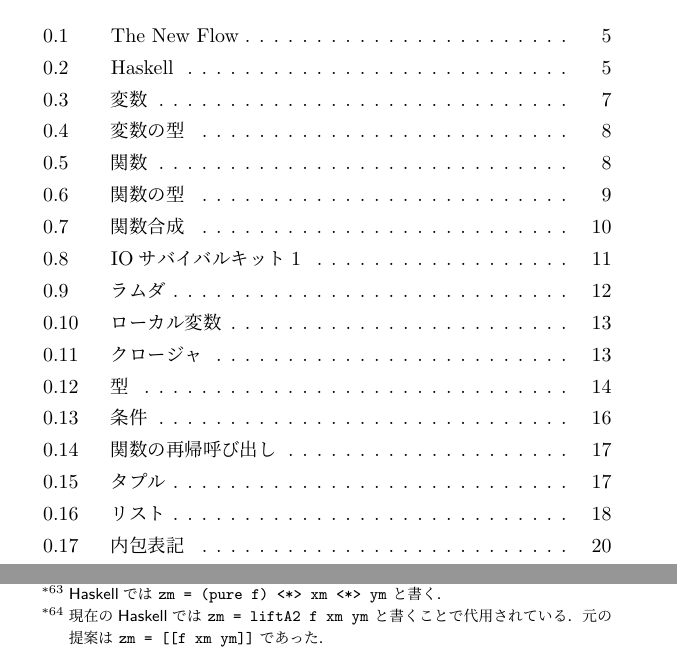
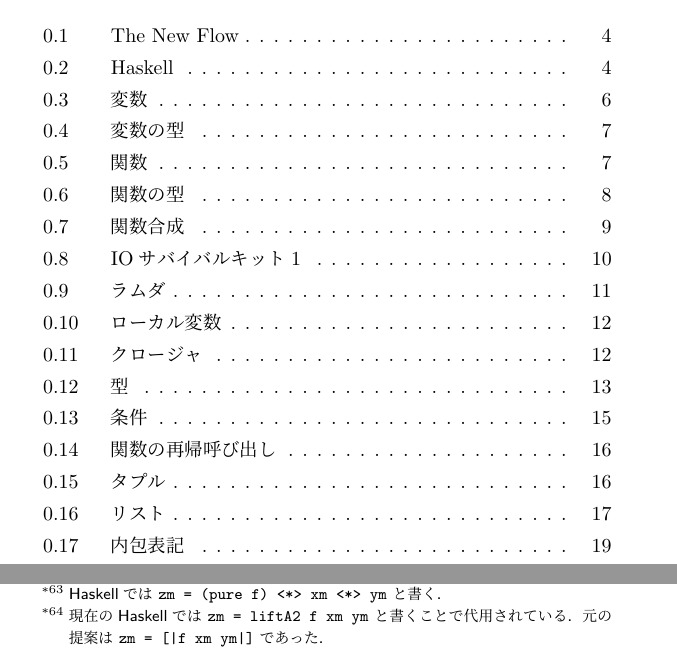
Before and after one commit to kanaya/haskellnote, a LaTeX book (haskellnote.tex): two parts of pages 3 and 31 of 38, joined at a grey line, cut so that both start at the same text. The pictures show the PDF file haskellnote.pdf that the author committed with the source.

Commit message:
Applicative.

```diff
--- a/haskellnote.tex
+++ b/haskellnote.tex
@@ -772,7 +772,7 @@ f'=f\mathFMap\mathPure{x}
 \begin{equation}
 \mathPure{z}=\mathApplicativeFuncCall{f\,\mathPure{x}\,\mathPure{y}}
 \end{equation}
-のように書くことも提案されたが，普及はしなかった．\footnote{現在の\haskell では \verb|zm = liftA2 f xm ym| と書くことで代用されている．元の提案は \verb|zm = [[f xm ym]]| であった．}
+のように書くことも提案されたが，普及はしなかった．\footnote{現在の\haskell では \verb|zm = liftA2 f xm ym| と書くことで代用されている．元の提案は \verb/zm = [|f xm ym|]/ であった．}
 
 ピュア演算子とアプリカティブマップ演算子を必ず持つ関手のことを\keyword{アプリカティブ関手}と呼び$\mathClassApplicative$で表す．
 
```
Also changed, not shown: haskellnote.pdf.
